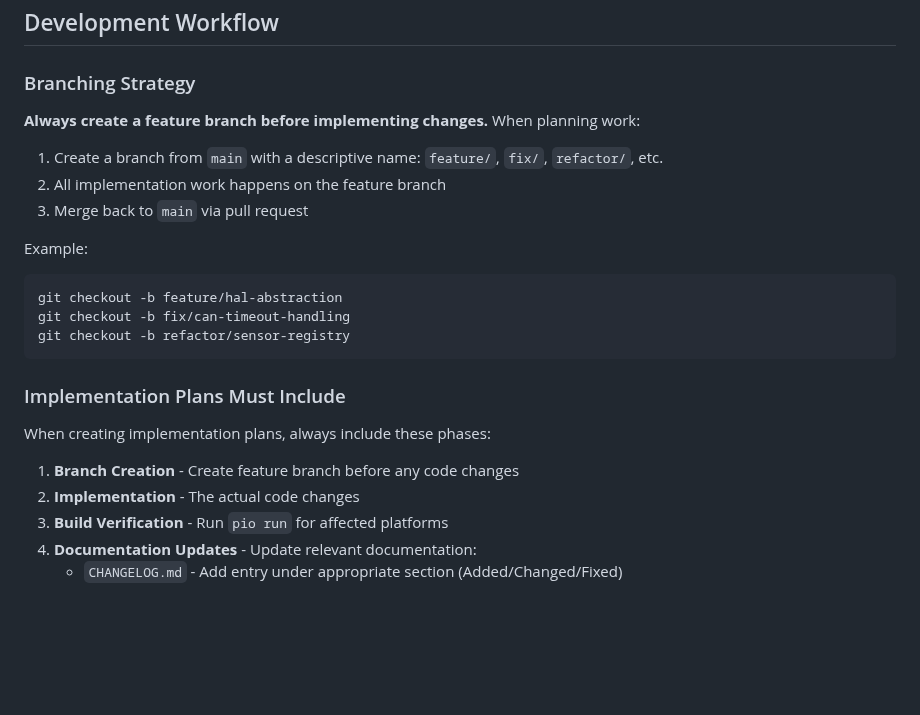
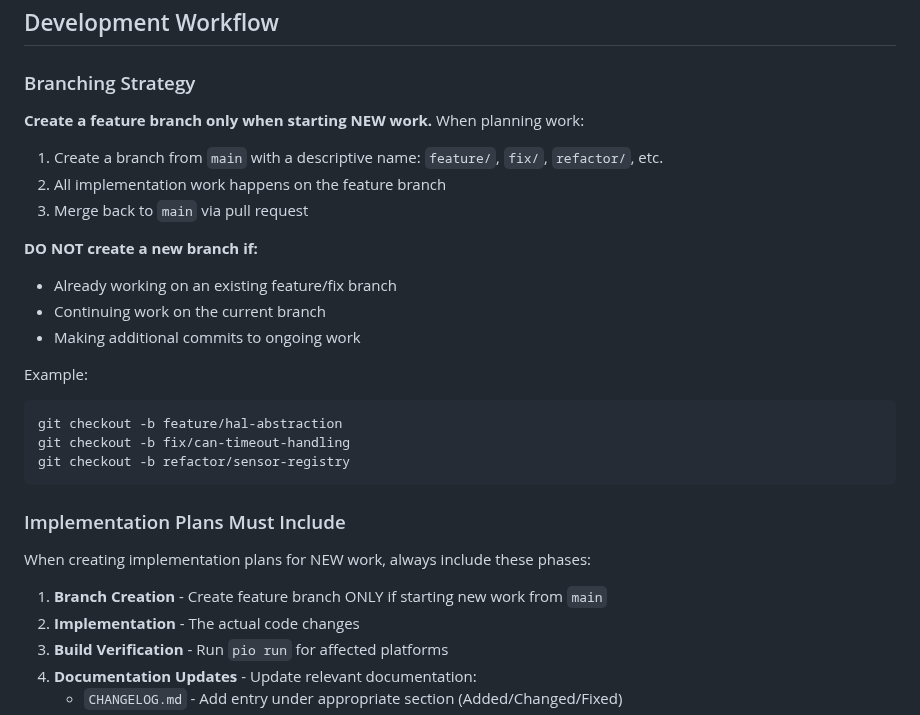
Before and after one commit to preobd/preOBD, a Markdown page: CLAUDE.md, the part around the change. GitHub-like rendering; blank space fills up the shorter version.

Commit message:
Update branching strategy guidelines for feature branch creation

````diff
--- a/CLAUDE.md
+++ b/CLAUDE.md
@@ -104,11 +104,16 @@ Dual-bus architecture with separate input/output buses:
 
 ### Branching Strategy
 
-**Always create a feature branch before implementing changes.** When planning work:
+**Create a feature branch only when starting NEW work.** When planning work:
 
 1. Create a branch from `main` with a descriptive name: `feature/`, `fix/`, `refactor/`, etc.
 2. All implementation work happens on the feature branch
 3. Merge back to `main` via pull request
+
+**DO NOT create a new branch if:**
+- Already working on an existing feature/fix branch
+- Continuing work on the current branch
+- Making additional commits to ongoing work
 
 Example:
 ```bash
@@ -119,9 +124,9 @@ git checkout -b refactor/sensor-registry
 
 ### Implementation Plans Must Include
 
-When creating implementation plans, always include these phases:
+When creating implementation plans for NEW work, always include these phases:
 
-1. **Branch Creation** - Create feature branch before any code changes
+1. **Branch Creation** - Create feature branch ONLY if starting new work from `main`
 2. **Implementation** - The actual code changes
 3. **Build Verification** - Run `pio run` for affected platforms
 4. **Documentation Updates** - Update relevant documentation:
````
